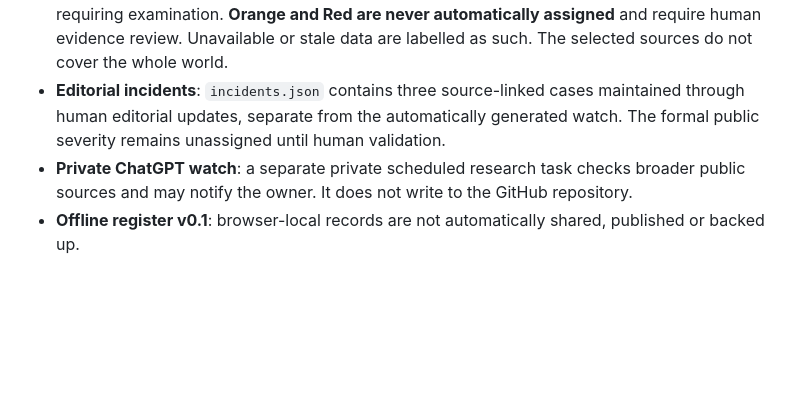
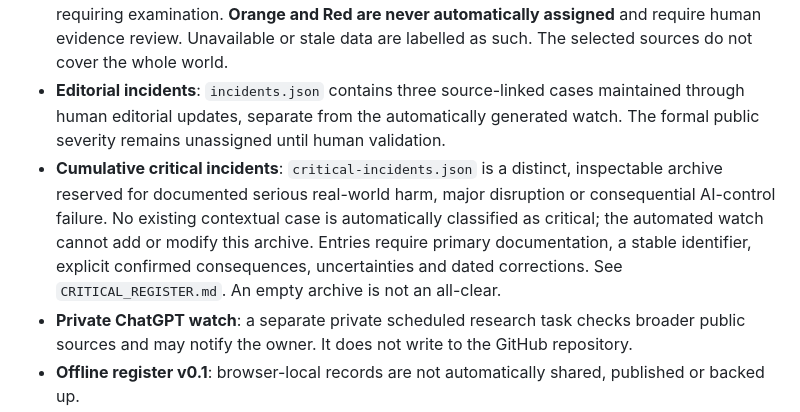
Before and after one commit to KindaMagic/ai-sentinel-observatory, a Markdown page: METHODOLOGY.md, the part around the change. Rendered like a GitHub page; blank space fills up the shorter version.

Commit message:
Document separate cumulative critical incident archive and conservative entry standard

```diff
--- a/METHODOLOGY.md
+++ b/METHODOLOGY.md
@@ -8,6 +8,7 @@ Provide a transparent, readable evidence register of publicly documented events
 - **Public automatic watch**: GitHub Actions runs `scripts/monitor.py` every six hours (four checks a day), reading selected public publication feeds, applying conservative transparent keyword screening, and publishing `watch.json` to the public repository. It requires no OpenAI API key or paid model inference. These are **preliminary source signals, not verified incidents**.
 - **Public light**: the site reads `watch.json` when loaded. Green = no recent keyword flags in the available monitored subset (not an all-clear); Amber = one or more relevant publication signals requiring examination. **Orange and Red are never automatically assigned** and require human evidence review. Unavailable or stale data are labelled as such. The selected sources do not cover the whole world.
 - **Editorial incidents**: `incidents.json` contains three source-linked cases maintained through human editorial updates, separate from the automatically generated watch. The formal public severity remains unassigned until human validation.
+- **Cumulative critical incidents**: `critical-incidents.json` is a distinct, inspectable archive reserved for documented serious real-world harm, major disruption or consequential AI-control failure. No existing contextual case is automatically classified as critical; the automated watch cannot add or modify this archive. Entries require primary documentation, a stable identifier, explicit confirmed consequences, uncertainties and dated corrections. See `CRITICAL_REGISTER.md`. An empty archive is not an all-clear.
 - **Private ChatGPT watch**: a separate private scheduled research task checks broader public sources and may notify the owner. It does not write to the GitHub repository.
 - **Offline register v0.1**: browser-local records are not automatically shared, published or backed up.
 
```
